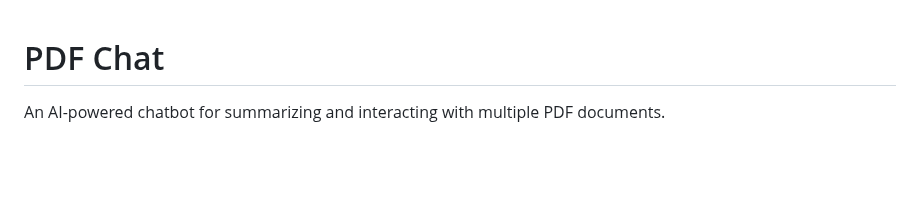
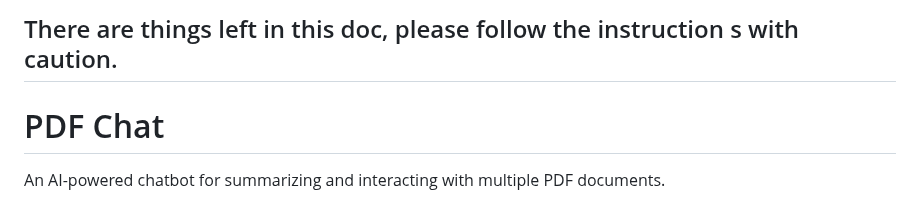
Before and after one commit to b-aser/final-year-projet, a Markdown page: README.md, the part around the change. GitHub-like rendering; blank space fills up the shorter version.

```diff
--- a/README.md
+++ b/README.md
@@ -1,3 +1,5 @@
+## There are things left in this doc, please follow the instruction s with caution.
+
 # PDF Chat
 
 An AI-powered chatbot for summarizing and interacting with multiple PDF documents.
```
